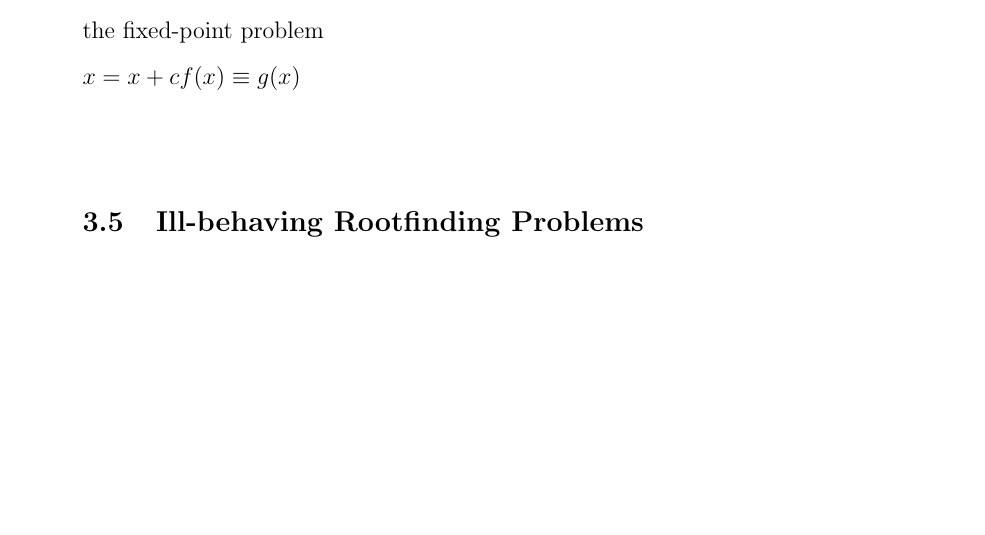
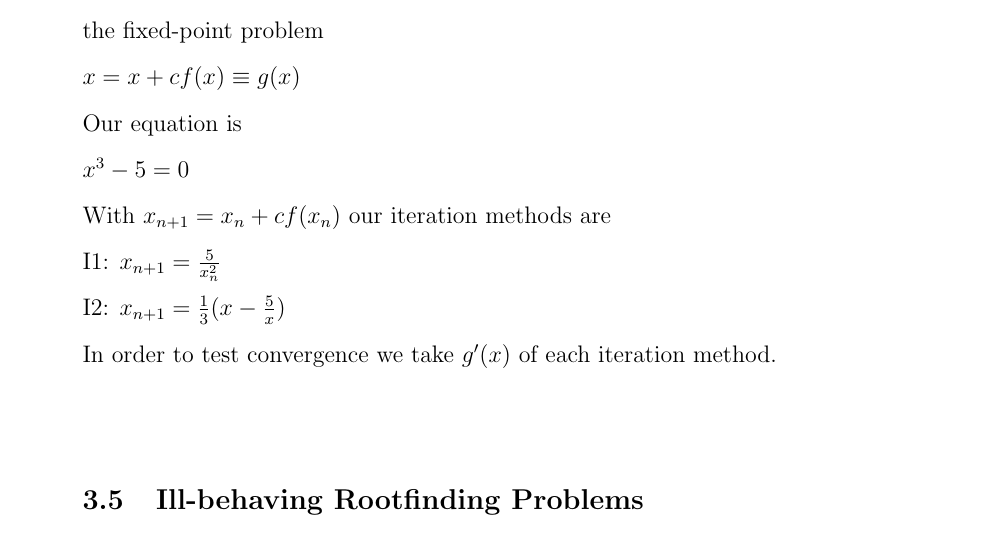
Before and after one commit to Ziaunys/MTH351, a LaTeX document (mth351_hw3.tex): part of page 3 of 3 before the commit and part of page 3 of 4 after it, cut so that both start at the same text, the shorter picture padded with empty space. Compiled offline with pdfLaTeX.

Commit message:
Finally done with fixed point.

```diff
--- a/mth351_hw3.tex
+++ b/mth351_hw3.tex
@@ -87,6 +87,12 @@ Sec 3.5: 7*, 8 \\
 	\begin{enumerate}
 		\item[9.] Consider the rootfinding problem $f(x) = 0$ with root $\alpha$, with $f'(x) \neq 0$. Convert it to the fixed-point problem \\
 		$x = x + cf(x) \equiv g(x)$ \\
+        Our equation is \\
+        $x^{3} - 5 = 0$ \\
+        With $x_{n+1} = x_{n} + cf(x_{n})$ our iteration methods are \\
+        I1: $x_{n+1} = \frac{5}{x_{n}^{2}}$ \\
+        I2: $x_{n+1} = \frac{1}{3}(x - \frac{5}{x})$ \\
+        In order to test convergence we take $g'(x)$ of each iteration method. \\
 
 \subsection{Ill-behaving Rootfinding Problems}
 	\begin{enumerate}
```
